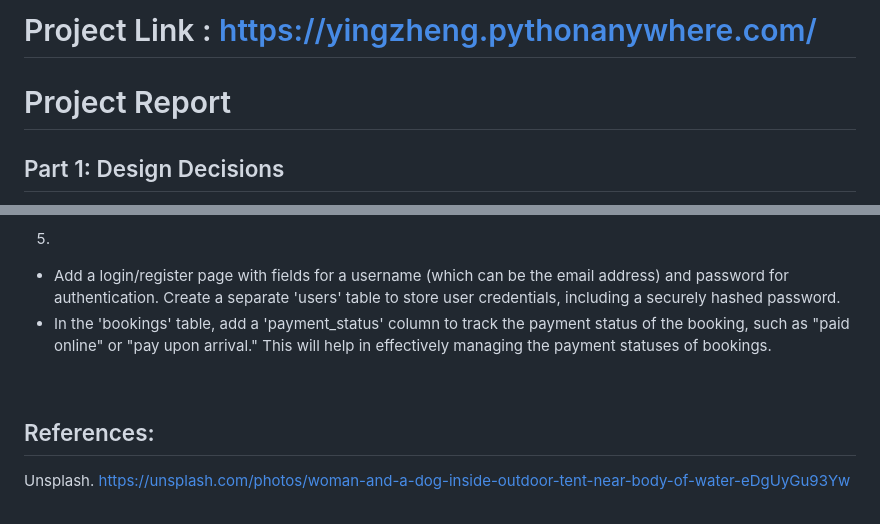
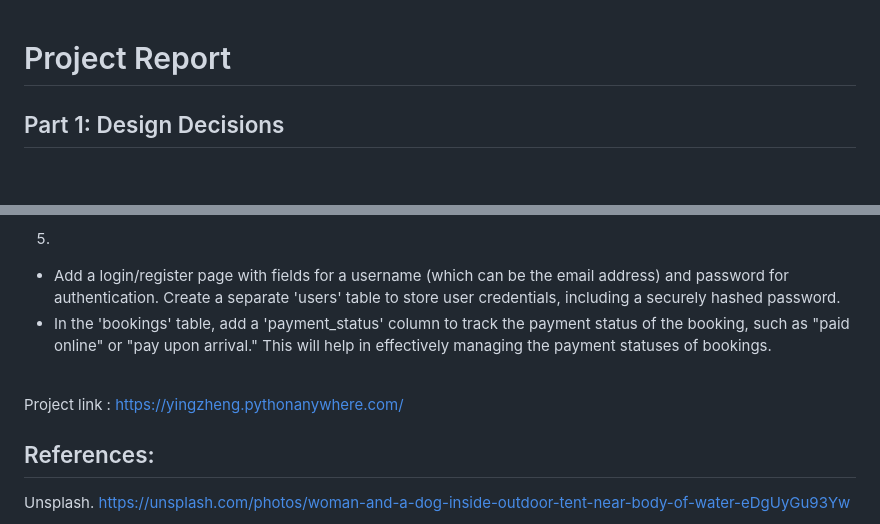
Before and after one commit to yingzhengv5/scg, a Markdown page: README.md, 2 parts joined by grey strips. Drawn GitHub-style; blank space fills up the shorter version.

```diff
--- a/README.md
+++ b/README.md
@@ -1,4 +1,3 @@
-# Project Link : https://yingzheng.pythonanywhere.com/
 # Project Report
 
 ## Part 1: Design Decisions
@@ -82,6 +81,8 @@ INSERT INTO `sites` (`site_id`, `occupancy`) VALUES ('U5', '2');
 </ul>
 <br>
 
+Project link : https://yingzheng.pythonanywhere.com/
+
 ## References:
 
 Unsplash. https://unsplash.com/photos/woman-and-a-dog-inside-outdoor-tent-near-body-of-water-eDgUyGu93Yw
```
